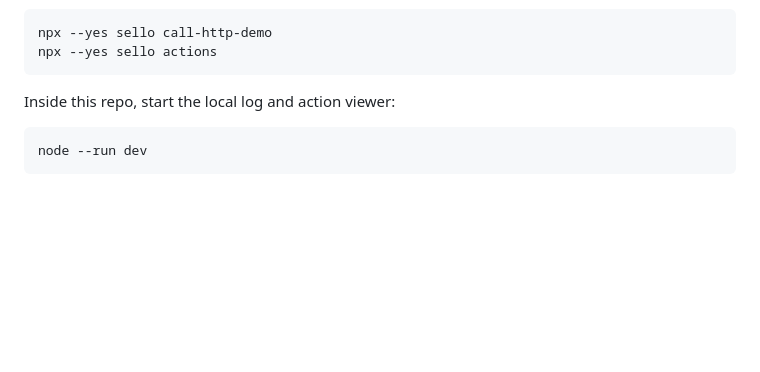
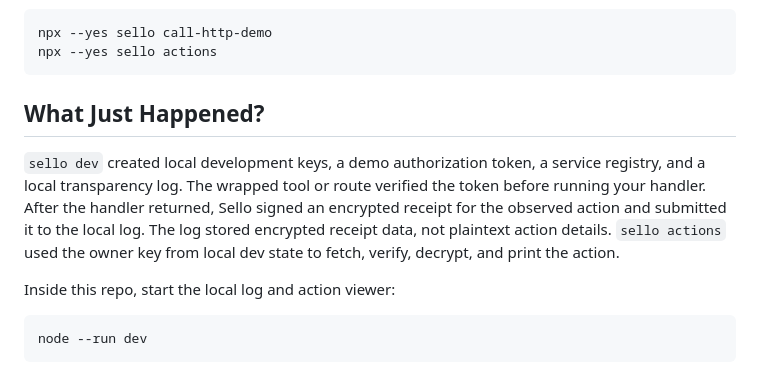
Before and after one commit to juanfiguera/sello, a Markdown page: docs/sdk-quickstart.md, the part around the change. GitHub-like rendering; blank space fills up the shorter version.

````diff
--- a/docs/sdk-quickstart.md
+++ b/docs/sdk-quickstart.md
@@ -47,6 +47,10 @@ The route example imports `sello`, reads the local dev config, verifies a bearer
 npx --yes sello call-http-demo
 npx --yes sello actions
 ```
+
+## What Just Happened?
+
+`sello dev` created local development keys, a demo authorization token, a service registry, and a local transparency log. The wrapped tool or route verified the token before running your handler. After the handler returned, Sello signed an encrypted receipt for the observed action and submitted it to the local log. The log stored encrypted receipt data, not plaintext action details. `sello actions` used the owner key from local dev state to fetch, verify, decrypt, and print the action.
 
 Inside this repo, start the local log and action viewer:
 
````
Also changed, not shown: README.md (+4 -0 lines).
